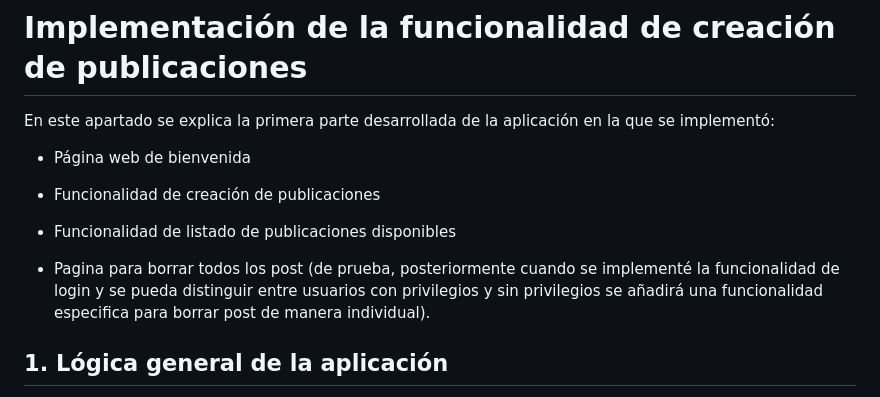
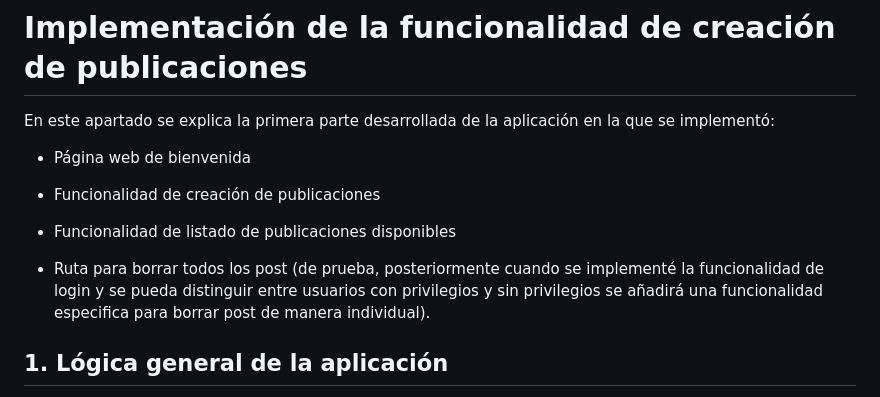
Before and after one commit to irenegowh/Artigow, a Markdown page: Hitos/Hito2/CreacionPublicaciones.md, the part around the change. Rendered like a GitHub page.

```diff
--- a/Hitos/Hito2/CreacionPublicaciones.md
+++ b/Hitos/Hito2/CreacionPublicaciones.md
@@ -8,7 +8,7 @@ En este apartado se explica la primera parte desarrollada de la aplicación en l
 
 - Funcionalidad de listado de publicaciones disponibles
 
-- Pagina para borrar todos los post (de prueba, posteriormente cuando se implementé la funcionalidad de login y se pueda distinguir entre usuarios con privilegios y sin privilegios se añadirá una funcionalidad especifica para borrar post de manera individual).
+- Ruta para borrar todos los post (de prueba, posteriormente cuando se implementé la funcionalidad de login y se pueda distinguir entre usuarios con privilegios y sin privilegios se añadirá una funcionalidad especifica para borrar post de manera individual).
 
 ## 1. Lógica general de la aplicación
 
```
